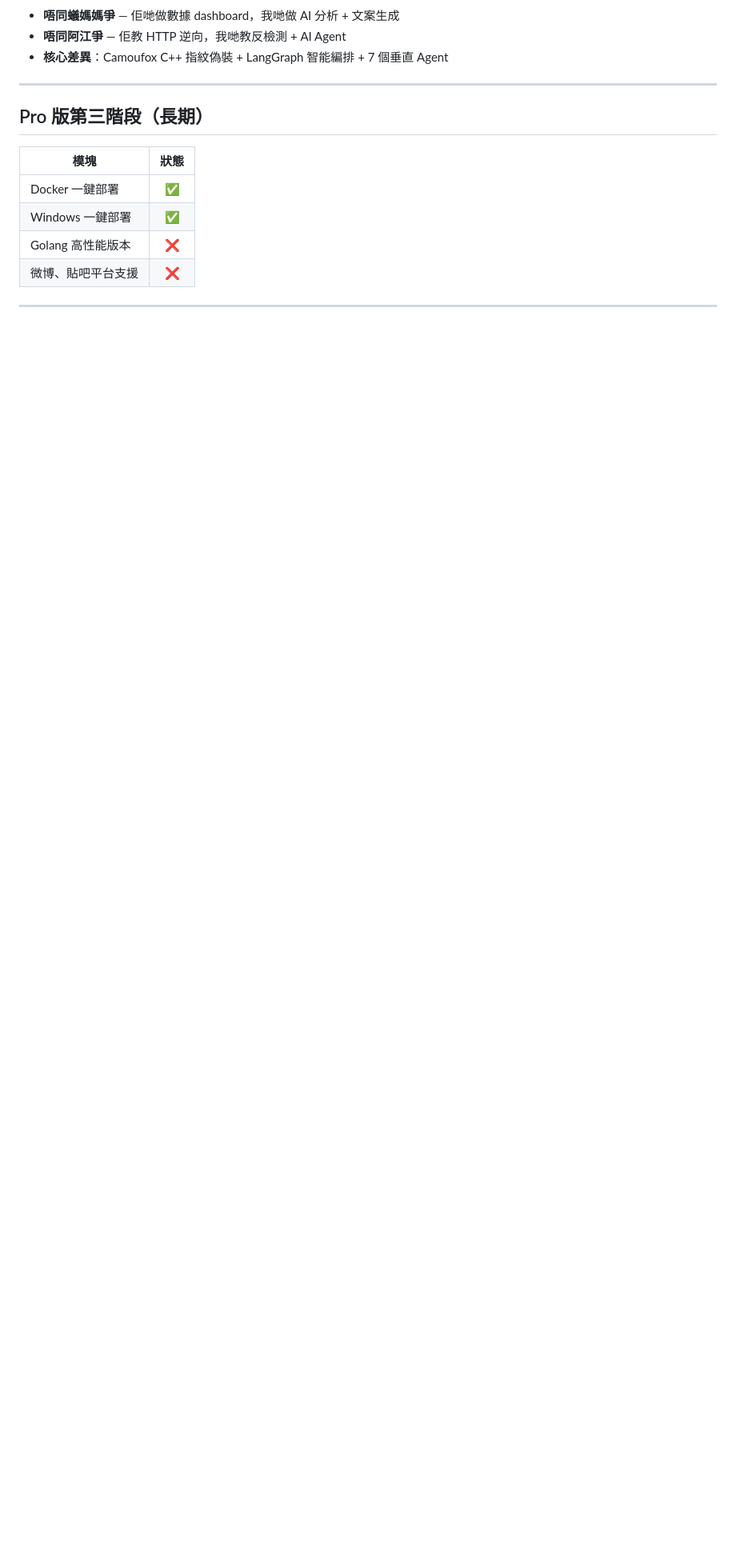
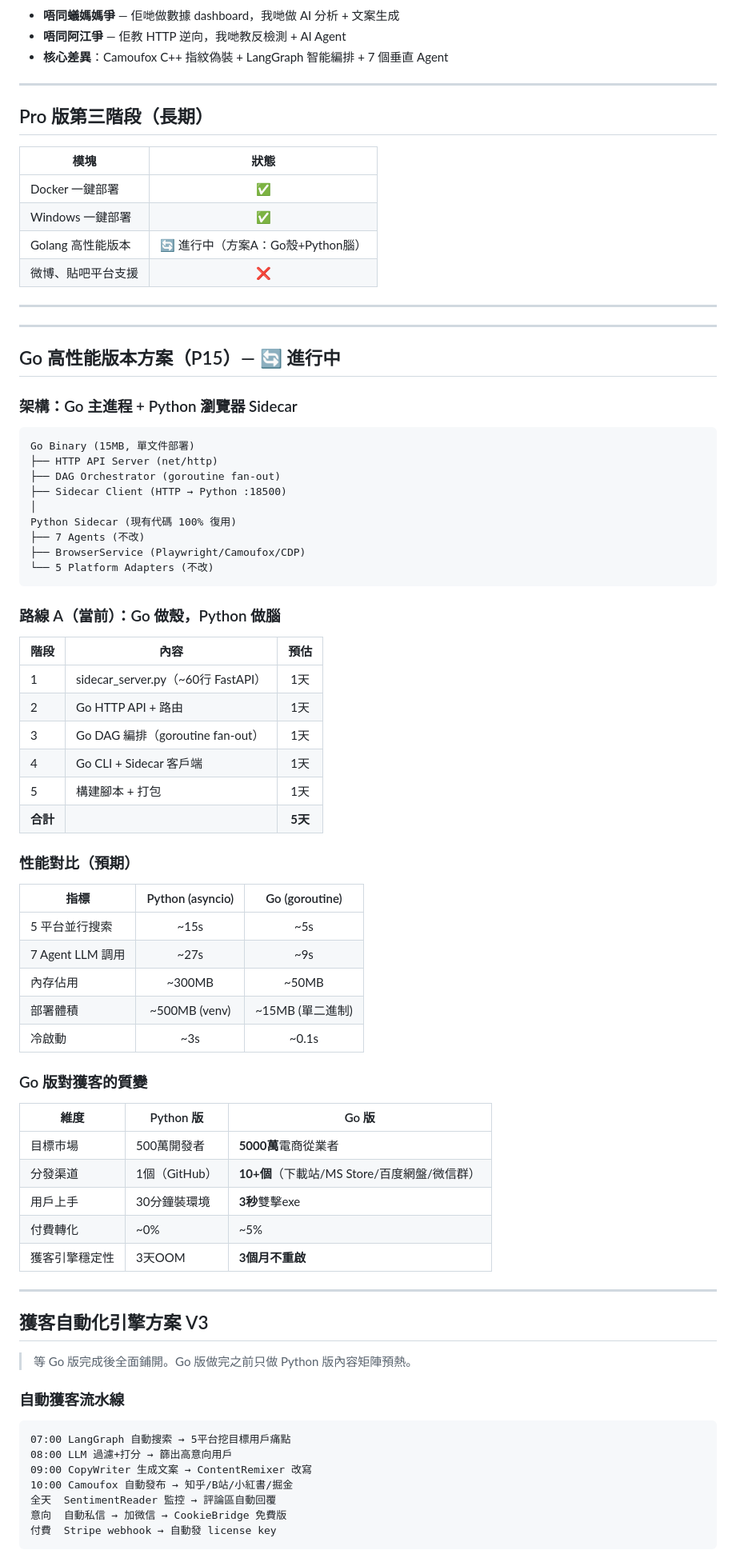
Before and after one commit to Smart75850/smart-agent, a Markdown page: STATUS.md, the part around one of its changes. Shown at 80% size. Rendered like a GitHub page; blank space fills up the shorter version.

````diff
--- a/STATUS.md
+++ b/STATUS.md
@@ -183,8 +183,76 @@
 |------|:----:|
 | Docker 一鍵部署 | ✅ |
 | Windows 一鍵部署 | ✅ |
-| Golang 高性能版本 | ❌ |
+| Golang 高性能版本 | 🔄 進行中（方案A：Go殼+Python腦） |
 | 微博、貼吧平台支援 | ❌ |
 
 ---
 
+
+---
+
+## Go 高性能版本方案（P15）— 🔄 進行中
+
+### 架構：Go 主進程 + Python 瀏覽器 Sidecar
+
+```
+Go Binary (15MB, 單文件部署)
+├── HTTP API Server (net/http)
+├── DAG Orchestrator (goroutine fan-out)
+├── Sidecar Client (HTTP → Python :18500)
+│
+Python Sidecar (現有代碼 100% 復用)
+├── 7 Agents (不改)
+├── BrowserService (Playwright/Camoufox/CDP)
+└── 5 Platform Adapters (不改)
+```
+
+### 路線 A（當前）：Go 做殼，Python 做腦
+
+| 階段 | 內容 | 預估 |
+|------|------|:--:|
+| 1 | sidecar_server.py（~60行 FastAPI） | 1天 |
+| 2 | Go HTTP API + 路由 | 1天 |
+| 3 | Go DAG 編排（goroutine fan-out） | 1天 |
+| 4 | Go CLI + Sidecar 客戶端 | 1天 |
+| 5 | 構建腳本 + 打包 | 1天 |
+| **合計** | | **5天** |
+
+### 性能對比（預期）
+
+| 指標 | Python (asyncio) | Go (goroutine) |
+|------|:--:|:--:|
+| 5 平台並行搜索 | ~15s | ~5s |
+| 7 Agent LLM 調用 | ~27s | ~9s |
+| 內存佔用 | ~300MB | ~50MB |
+| 部署體積 | ~500MB (venv) | ~15MB (單二進制) |
+| 冷啟動 | ~3s | ~0.1s |
+
+### Go 版對獲客的質變
+
+| 維度 | Python 版 | Go 版 |
+|------|------|------|
+| 目標市場 | 500萬開發者 | **5000萬**電商從業者 |
+| 分發渠道 | 1個（GitHub） | **10+個**（下載站/MS Store/百度網盤/微信群） |
+| 用戶上手 | 30分鐘裝環境 | **3秒**雙擊exe |
+| 付費轉化 | ~0% | ~5% |
+| 獲客引擎穩定性 | 3天OOM | **3個月不重啟** |
+
+---
+
+## 獲客自動化引擎方案 V3
+
+> 等 Go 版完成後全面鋪開。Go 版做完之前只做 Python 版內容矩陣預熱。
+
+### 自動獲客流水線
+
+```
+07:00 LangGraph 自動搜索 → 5平台挖目標用戶痛點
+08:00 LLM 過濾+打分 → 篩出高意向用戶
+09:00 CopyWriter 生成文案 → ContentRemixer 改寫
+10:00 Camoufox 自動發布 → 知乎/B站/小紅書/掘金
+全天  SentimentReader 監控 → 評論區自動回覆
+意向  自動私信 → 加微信 → CookieBridge 免費版
+付費  Stripe webhook → 自動發 license key
+```
+
````
Also changed, not shown: other parts of STATUS.md (+78 -0 lines).
